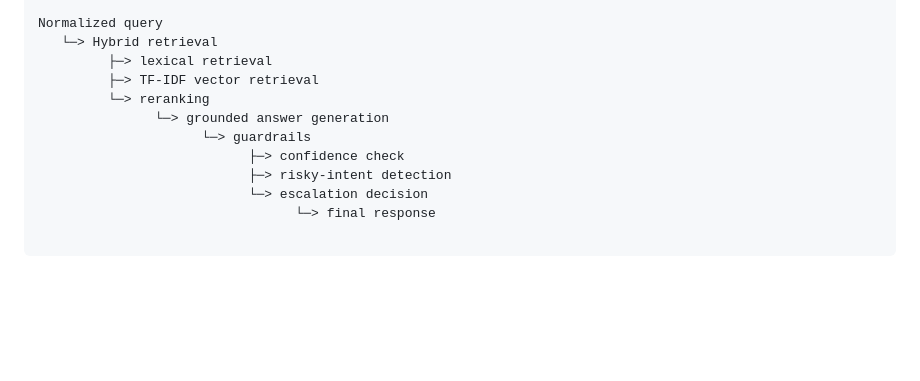
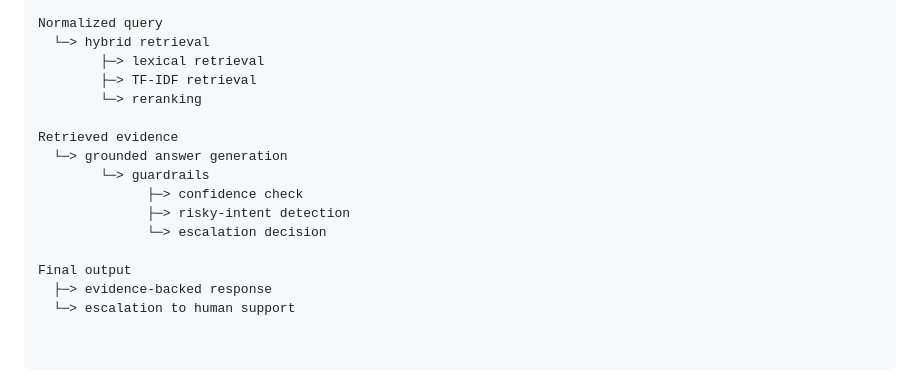
Before and after one commit to pdTetteh/west-africa-voice-support-agent, a Markdown page: README.md, the part around one of its changes. Rendered like a GitHub page; blank space fills up the shorter version.

```diff
--- a/README.md
+++ b/README.md
@@ -115,12 +117,17 @@ User
 
 Normalized query
-   └─> Hybrid retrieval
-         ├─> lexical retrieval
-         ├─> TF-IDF vector retrieval
-         └─> reranking
-               └─> grounded answer generation
-                     └─> guardrails
-                           ├─> confidence check
-                           ├─> risky-intent detection
-                           └─> escalation decision
-                                 └─> final response
+  └─> hybrid retrieval
+        ├─> lexical retrieval
+        ├─> TF-IDF retrieval
+        └─> reranking
+
+Retrieved evidence
+  └─> grounded answer generation
+        └─> guardrails
+              ├─> confidence check
+              ├─> risky-intent detection
+              └─> escalation decision
+
+Final output
+  ├─> evidence-backed response
+  └─> escalation to human support
```
Also changed, not shown: other parts of README.md (+68 -66 lines).
